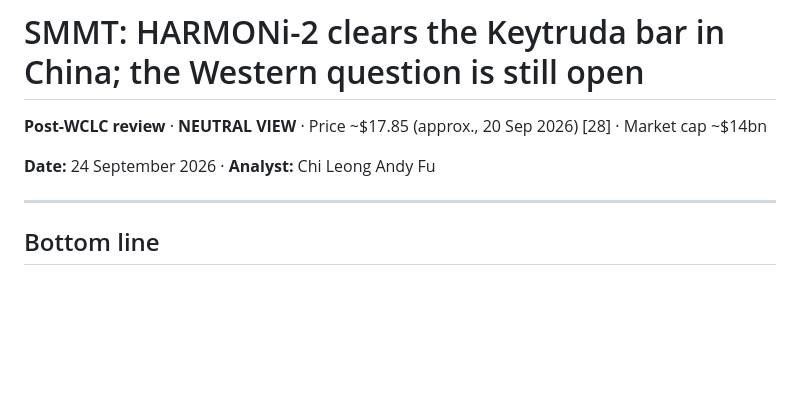
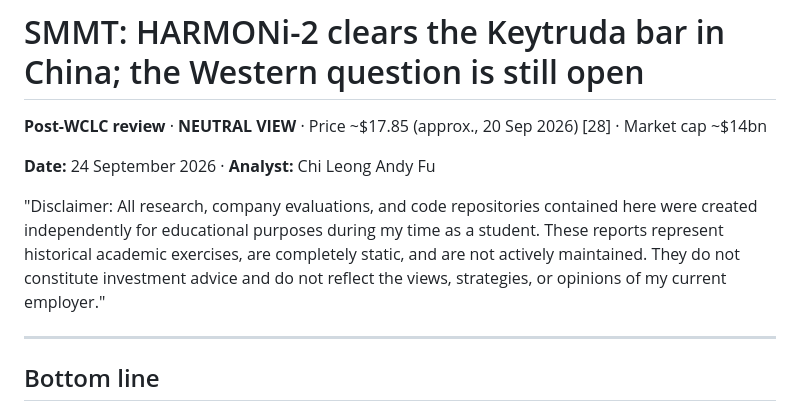
Before and after one commit to andyfuuu25/andyfuuu25.github.io, a Markdown page: content/notes/summit-therapeutics.md, the part around the change. Rendered like a GitHub page; blank space fills up the shorter version.

```diff
--- a/content/notes/summit-therapeutics.md
+++ b/content/notes/summit-therapeutics.md
@@ -3,6 +3,8 @@
 **Post-WCLC review** · **NEUTRAL VIEW** · Price ~$17.85 (approx., 20 Sep 2026) [28] · Market cap ~$14bn
 
 **Date:** 24 September 2026 · **Analyst:** Chi Leong Andy Fu
+
+"Disclaimer: All research, company evaluations, and code repositories contained here were created independently for educational purposes during my time as a student. These reports represent historical academic exercises, are completely static, and are not actively maintained. They do not constitute investment advice and do not reflect the views, strategies, or opinions of my current employer."
 
 ---
 
```
